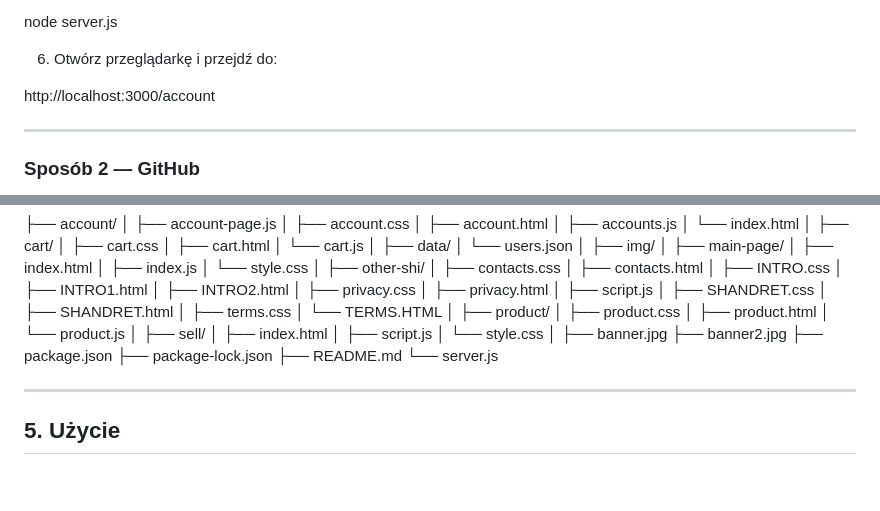
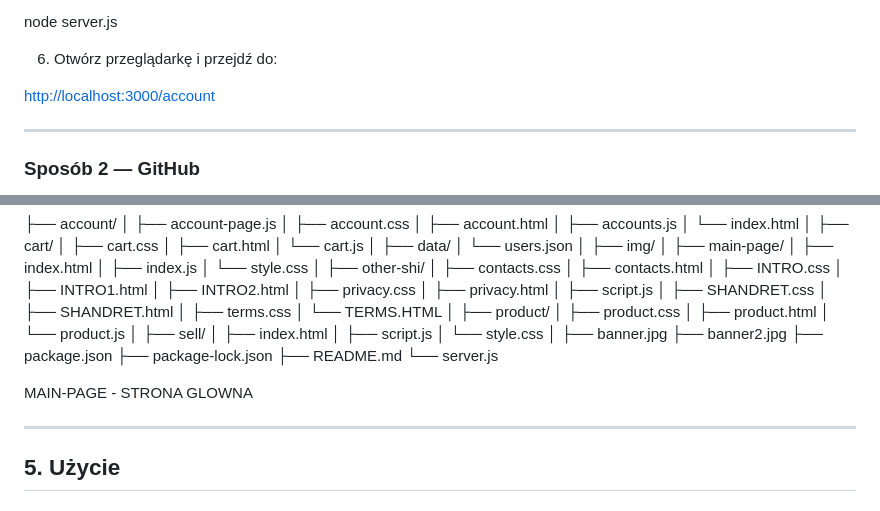
Before and after one commit to neolov/2AP_DZMITRY_MELEKH_PROJOPP_AP_e1, a Markdown page: README.md, 2 parts joined by grey strips. Rendered like a GitHub page; blank space fills up the shorter version.

```diff
--- a/README.md
+++ b/README.md
@@ -26,7 +26,7 @@ node server.js
 
 6. Otwórz przeglądarkę i przejdź do:
 
-http://localhost:3000/account
+[http://localhost:3000/account](http://localhost:3000/main-page/)
 
 ---
 
@@ -126,6 +126,8 @@ Wejdź na repozytorium projektu:
 ├── README.md
 └── server.js
 
+MAIN-PAGE - STRONA GLOWNA
+
 ---
 
 ## 5. Użycie
```
